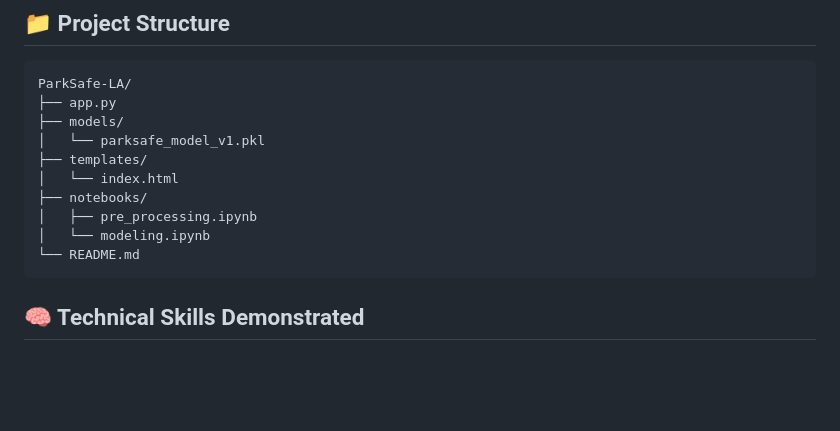
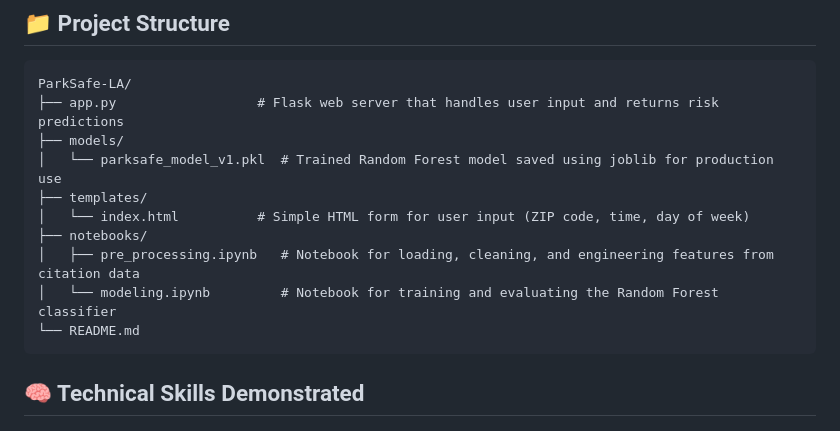
Before and after one commit to Dylan-Geraci/ParkSafe-LA, a Markdown page: README.md, the part around the change. GitHub-like rendering; blank space fills up the shorter version.

````diff
--- a/README.md
+++ b/README.md
@@ -81,14 +81,14 @@ This project uses publicly available datasets:
 ## 📁 Project Structure
 ```
 ParkSafe-LA/
-├── app.py
+├── app.py                  # Flask web server that handles user input and returns risk predictions
 ├── models/
-│   └── parksafe_model_v1.pkl
+│   └── parksafe_model_v1.pkl  # Trained Random Forest model saved using joblib for production use
 ├── templates/
-│   └── index.html
+│   └── index.html          # Simple HTML form for user input (ZIP code, time, day of week)
 ├── notebooks/
-│   ├── pre_processing.ipynb
-│   └── modeling.ipynb
+│   ├── pre_processing.ipynb   # Notebook for loading, cleaning, and engineering features from citation data
+│   └── modeling.ipynb         # Notebook for training and evaluating the Random Forest classifier
 └── README.md
 ```
 
````
